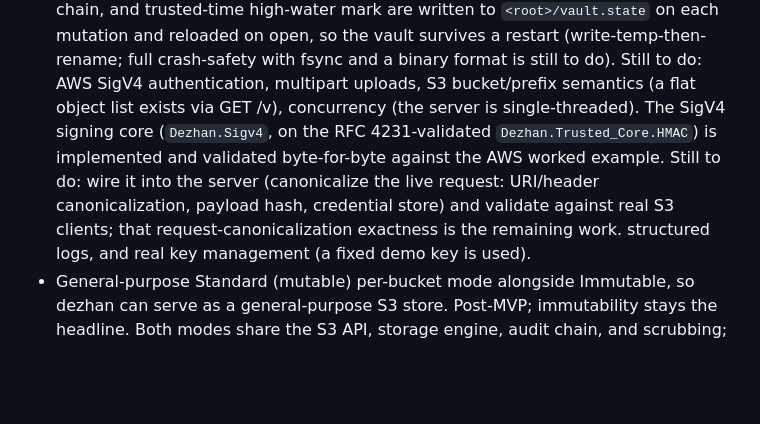
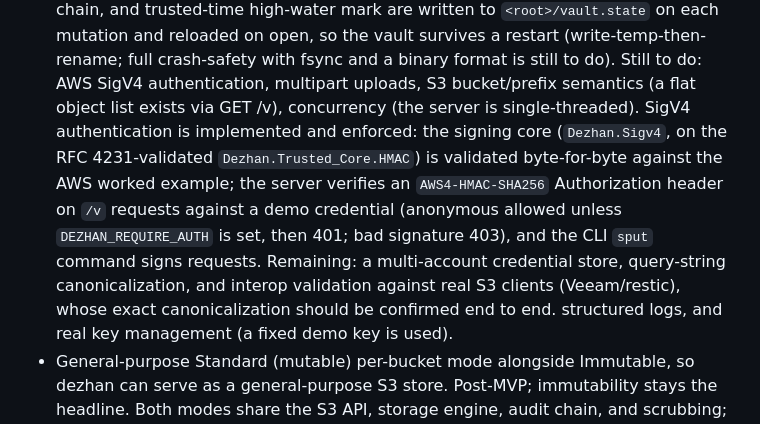
Before and after one commit to obsernetics/dezhan, a Markdown page: docs/NOTES.md, the part around the change. Drawn GitHub-style; blank space fills up the shorter version.

```diff
--- a/docs/NOTES.md
+++ b/docs/NOTES.md
@@ -70,12 +70,15 @@ Platform layer (regular Ada, not SPARK-verified to the trusted-core degree):
   survives a restart (write-temp-then-rename; full crash-safety with fsync and a
   binary format is still to do). Still to do: AWS SigV4 authentication, multipart
   uploads, S3 bucket/prefix semantics (a flat object list exists via GET /v),
-concurrency (the server is single-threaded). The SigV4 signing core
-(`Dezhan.Sigv4`, on the RFC 4231-validated `Dezhan.Trusted_Core.HMAC`) is
-implemented and validated byte-for-byte against the AWS worked example. Still to
-do: wire it into the server (canonicalize the live request: URI/header
-canonicalization, payload hash, credential store) and validate against real S3
-clients; that request-canonicalization exactness is the remaining work.
+concurrency (the server is single-threaded). SigV4 authentication is implemented
+and enforced: the signing core (`Dezhan.Sigv4`, on the RFC 4231-validated
+`Dezhan.Trusted_Core.HMAC`) is validated byte-for-byte against the AWS worked
+example; the server verifies an `AWS4-HMAC-SHA256` Authorization header on `/v`
+requests against a demo credential (anonymous allowed unless
+`DEZHAN_REQUIRE_AUTH` is set, then 401; bad signature 403), and the CLI `sput`
+command signs requests. Remaining: a multi-account credential store, query-string
+canonicalization, and interop validation against real S3 clients (Veeam/restic),
+whose exact canonicalization should be confirmed end to end.
   structured logs, and real key management (a fixed demo key is used).
 - General-purpose Standard (mutable) per-bucket mode alongside Immutable, so
   dezhan can serve as a general-purpose S3 store. Post-MVP; immutability stays
```
Also changed, not shown: README.md (+5 -2 lines).
